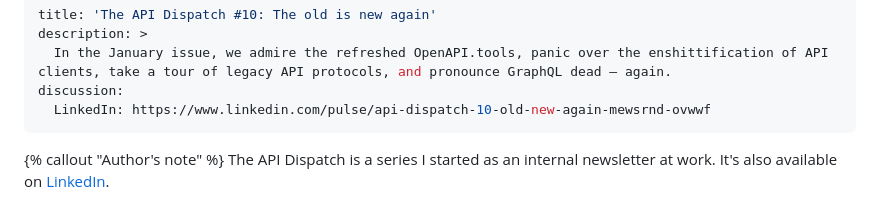
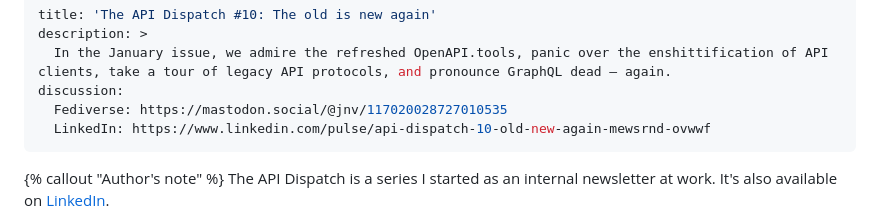
Before and after one commit to jnv/bitoff.org, a Markdown page: posts/2026-08-01-the-api-dispatch-10/index.md, the part around the change. Drawn GitHub-style.

```diff
--- a/posts/2026-08-01-the-api-dispatch-10/index.md
+++ b/posts/2026-08-01-the-api-dispatch-10/index.md
@@ -3,6 +3,7 @@ title: 'The API Dispatch #10: The old is new again'
 description: >
   In the January issue, we admire the refreshed OpenAPI.tools, panic over the enshittification of API clients, take a tour of legacy API protocols, and pronounce GraphQL dead – again.
 discussion:
+  Fediverse: https://mastodon.social/@jnv/117020028727010535
   LinkedIn: https://www.linkedin.com/pulse/api-dispatch-10-old-new-again-mewsrnd-ovwwf
 ---
 
```
Also changed, not shown: posts/2026-08-02-the-api-dispatch-11/index.md (+1 -0 lines).
